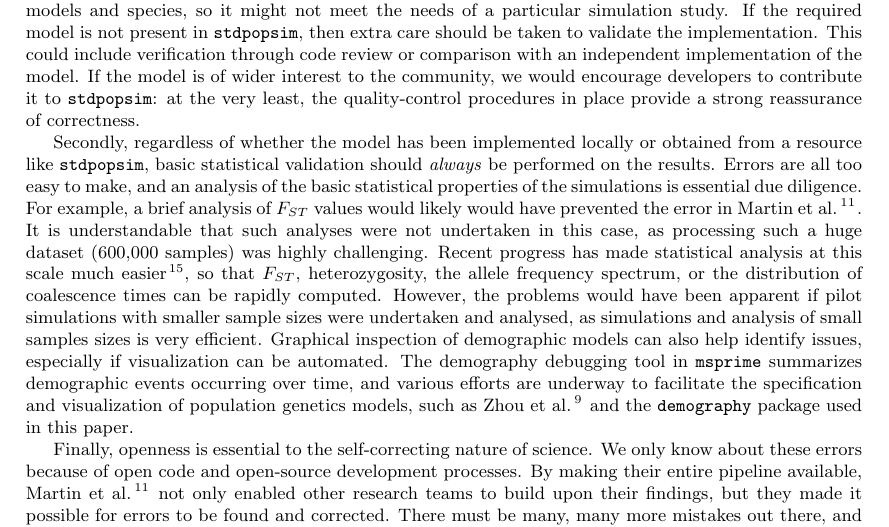
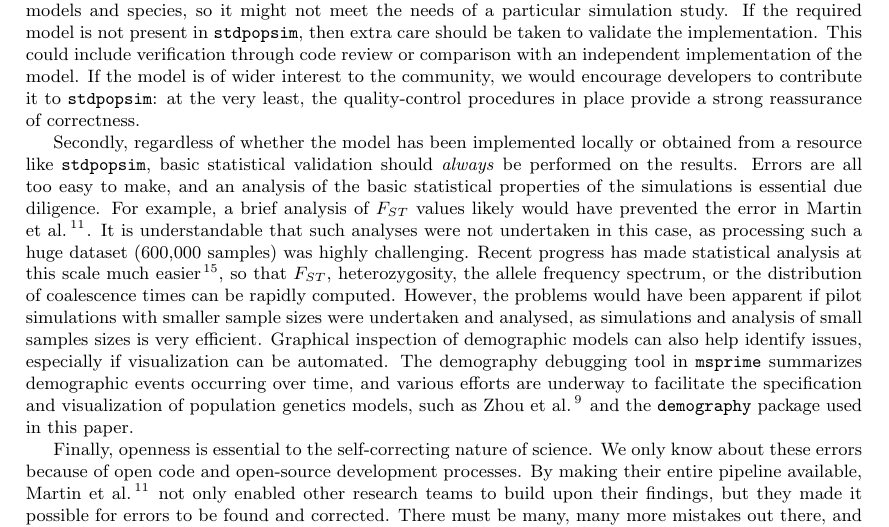
Before and after one commit to jeromekelleher/msprime-model-errors, a LaTeX document (paper.tex): part of page 4 of 8, cut so that both start at the same text. Compiled offline with pdfLaTeX.

Commit message:
typo fix

```diff
--- a/paper.tex
+++ b/paper.tex
@@ -308,7 +308,7 @@ basic statistical validation should \emph{always} be performed on the
 results. Errors are all too easy to make, and an analysis of the
 basic statistical properties of the simulations is essential
 due diligence. For example, a brief analysis of $F_{ST}$ values
-would likely would have prevented the error in~\citet{martin2017human}.
+likely would have prevented the error in~\citet{martin2017human}.
 It is understandable that such analyses were not undertaken in this
 case, as processing such a huge dataset (600,000 samples) was
 highly challenging. Recent progress has made statistical analysis at this scale much
```
Also changed, not shown: paper.pdf.
